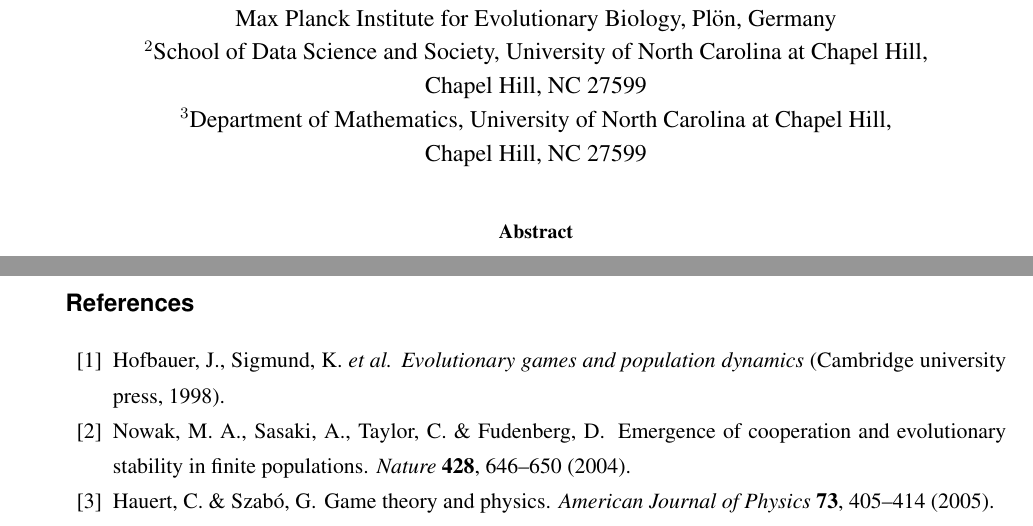
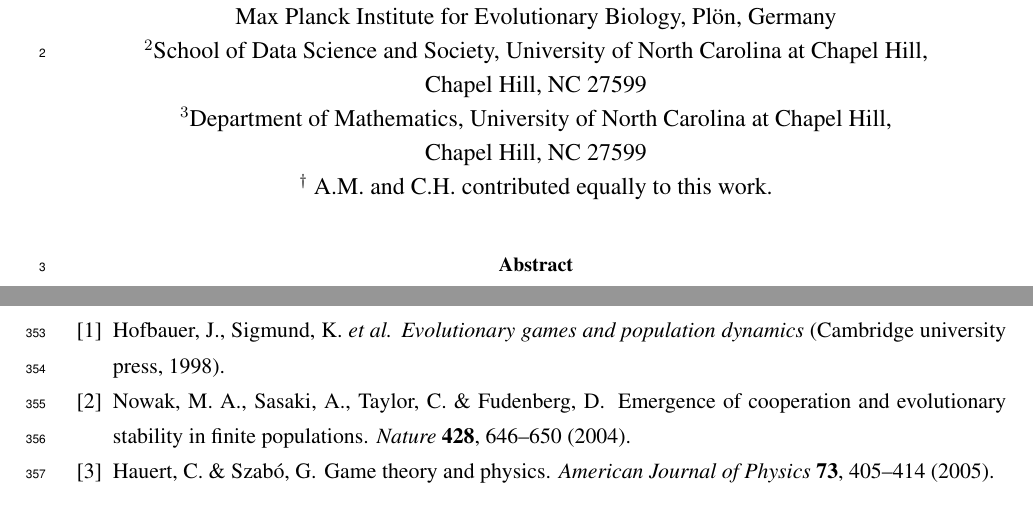
Before and after one commit to Nikoleta-v3/evolution-of-cooperation-with-limited-updating-payoff-memory, a LaTeX paper (paper/main.tex): two parts of pages 1 and 12 of 19, joined at a grey line, cut so that both start at the same text. Compiled offline with pdfLaTeX.

Commit message:
daggers and removes spaces from abstract

```diff
--- a/paper/main.tex
+++ b/paper/main.tex
@@ -13,6 +13,8 @@
 \usepackage{booktabs}
 \usepackage{blkarray}
 \usepackage[ruled,vlined]{algorithm2e}
+\usepackage{lineno}
+\linenumbers
 \smallskip % Erlaubt kleine Abstaende zwischen Paragraphen, falls es dem Seitenlayout hilft
 \renewcommand{\baselinestretch}{1.3}
 \newcommand{\R}{\mathbb{R}}
@@ -93,10 +95,11 @@
 with limited payoff memory\\}
 \date{}
 \author{\parbox[c]{16cm}{\centering \onehalfspacing
-Nikoleta E. Glynatsi$^1$,  Alex McAvoy$^{2,3}$, Christian Hilbe$^1$\\ \quad \\
+Nikoleta E. Glynatsi$^1$,  Alex McAvoy$^{2,3, \dagger}$, Christian Hilbe$^{1, \dagger}$\\ \quad \\
 $^{\rm 1}$Max Planck Research Group on the Dynamics of Social Behavior,\\ Max Planck Institute for Evolutionary Biology, Pl\"{o}n, Germany \\
 $^{\rm 2}$School of Data Science and Society, University of North Carolina at Chapel Hill,\\ Chapel Hill, NC 27599 \\
-$^{\rm 3}$Department of Mathematics, University of North Carolina at Chapel Hill,\\ Chapel Hill, NC 27599}}
+$^{\rm 3}$Department of Mathematics, University of North Carolina at Chapel Hill,\\ Chapel Hill, NC 27599 \\
+$^{\rm \dagger}$ A.M. and C.H. contributed equally to this work.}}
 
 \begin{document}
 \maketitle
```
Also changed, not shown: paper/main.pdf, paper/main.tex (4 more changed lines).
